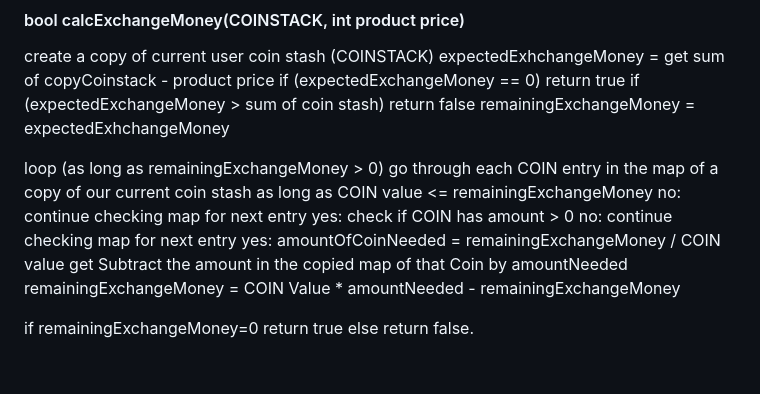
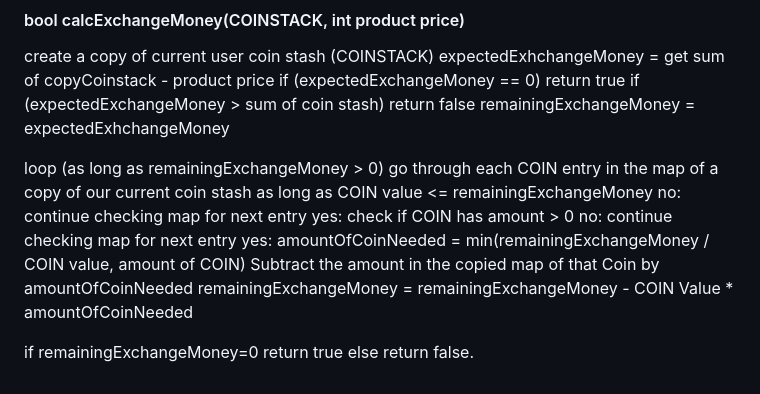
Before and after one commit to GFerhat/snackautomat, a Markdown page: design_document.md, the part around the change. Rendered like a GitHub page.

Commit message:
Fix some pseudo code problems
- add min function
. because the machine may not have enough coins

- Change the variable from amount needed to amountOfCoinNeeded

- correct the order of syntax
. from remainingExchangeMoney = COIN Value * amounOfCointNeeded - remainingExchangeMoney
    to remainingExchangeMoney = remainingExchangeMoney - COIN Value * amountOfCoinNeeded

```diff
--- a/design_document.md
+++ b/design_document.md
@@ -163,10 +163,9 @@ go through each COIN entry in the map of a copy of our current coin stash as lon
 no: continue checking map for next entry
 yes: check if COIN has amount > 0
 no: continue checking map for next entry
-yes:  amountOfCoinNeeded = remainingExchangeMoney / COIN value
-get
-Subtract the amount in the copied map of that Coin by amountNeeded
-remainingExchangeMoney = COIN Value * amountNeeded - remainingExchangeMoney
+yes:  amountOfCoinNeeded = min(remainingExchangeMoney / COIN value, amount of COIN)
+Subtract the amount in the copied map of that Coin by amountOfCoinNeeded
+remainingExchangeMoney = remainingExchangeMoney - COIN Value * amountOfCoinNeeded
 
 if remainingExchangeMoney=0 return true
 else return false.
```
